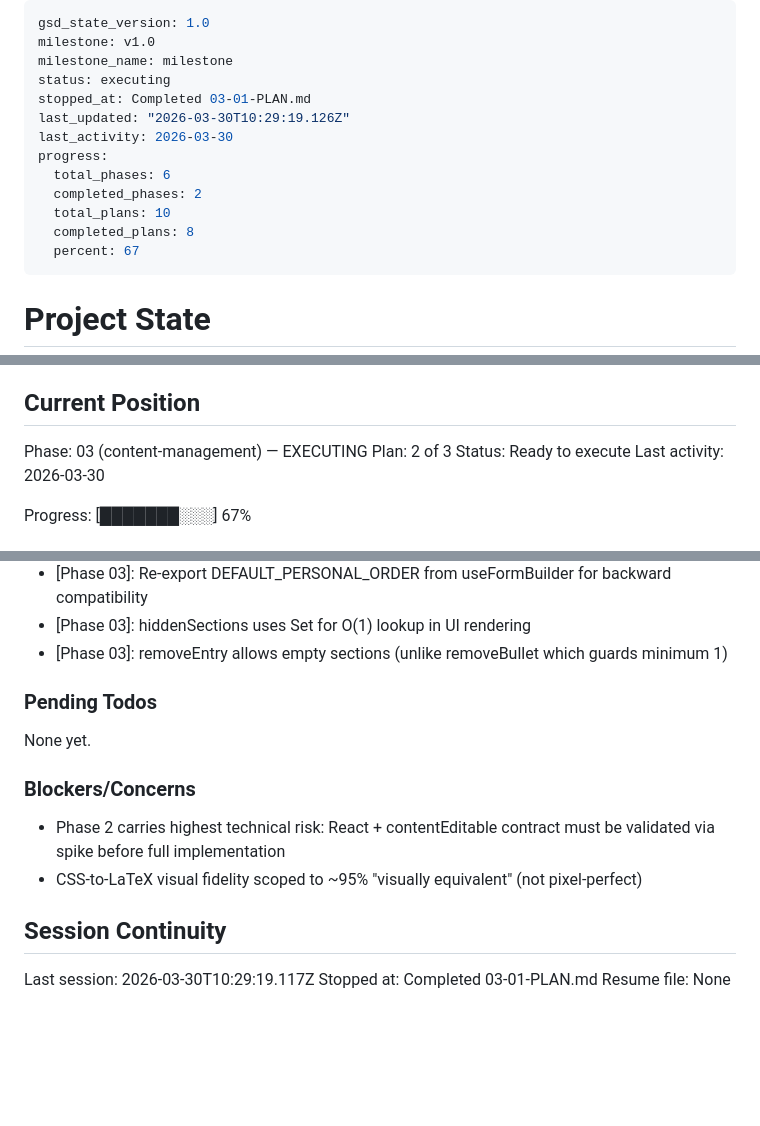
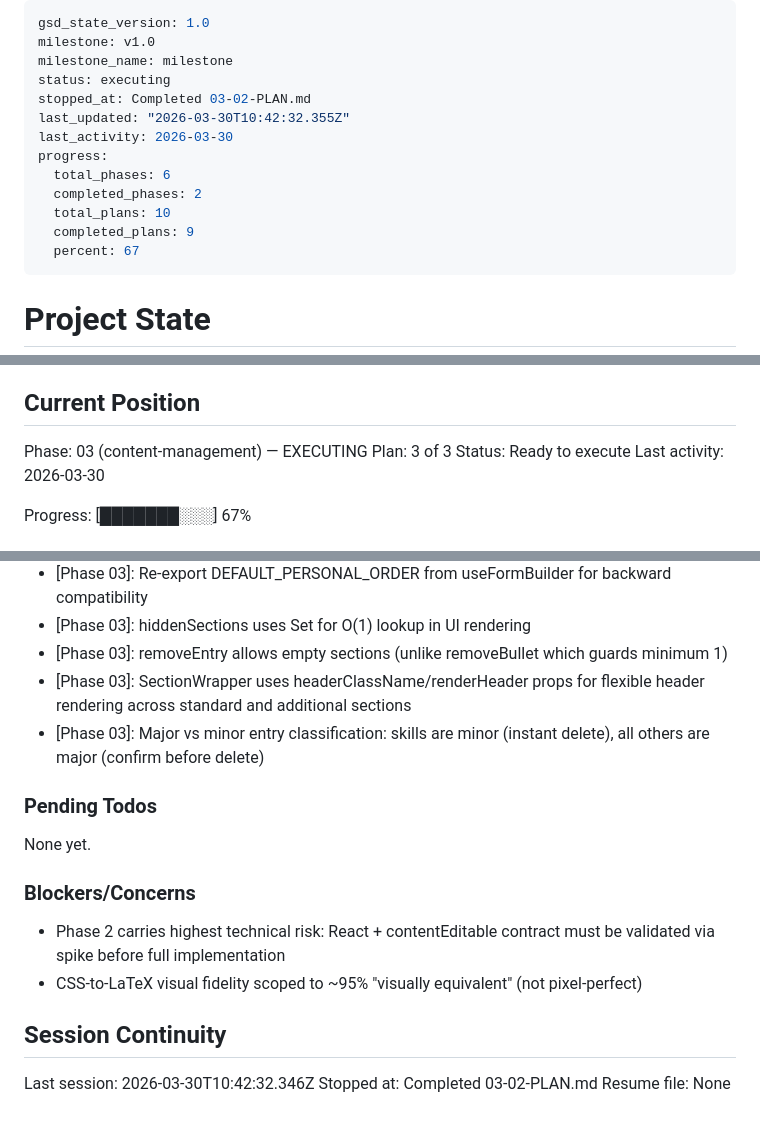
Before and after one commit to yagoTobi/CV-Maker, a Markdown page: .planning/STATE.md, 3 parts joined by grey strips. Drawn GitHub-style; blank space fills up the shorter version.

Commit message:
docs(03-02): complete hover-reveal UI layer plan
- SUMMARY.md with 2 task commits, 11 files, 14 new tests
- STATE.md advanced to plan 3 of 3, progress 90%
- ROADMAP.md updated with plan progress

```diff
--- a/.planning/STATE.md
+++ b/.planning/STATE.md
@@ -3,14 +3,14 @@ gsd_state_version: 1.0
 milestone: v1.0
 milestone_name: milestone
 status: executing
-stopped_at: Completed 03-01-PLAN.md
-last_updated: "2026-03-30T10:29:19.126Z"
+stopped_at: Completed 03-02-PLAN.md
+last_updated: "2026-03-30T10:42:32.355Z"
 last_activity: 2026-03-30
 progress:
   total_phases: 6
   completed_phases: 2
   total_plans: 10
-  completed_plans: 8
+  completed_plans: 9
   percent: 67
 ---
 
@@ -26,7 +26,7 @@ See: .planning/PROJECT.md (updated 2026-03-29)
 ## Current Position
 
 Phase: 03 (content-management) — EXECUTING
-Plan: 2 of 3
+Plan: 3 of 3
 Status: Ready to execute
 Last activity: 2026-03-30
 
@@ -85,6 +86,8 @@ Recent decisions affecting current work:
 - [Phase 03]: Re-export DEFAULT_PERSONAL_ORDER from useFormBuilder for backward compatibility
 - [Phase 03]: hiddenSections uses Set<string> for O(1) lookup in UI rendering
 - [Phase 03]: removeEntry allows empty sections (unlike removeBullet which guards minimum 1)
+- [Phase 03]: SectionWrapper uses headerClassName/renderHeader props for flexible header rendering across standard and additional sections
+- [Phase 03]: Major vs minor entry classification: skills are minor (instant delete), all others are major (confirm before delete)
 
 ### Pending Todos
 
@@ -97,6 +100,6 @@ None yet.
 
 ## Session Continuity
 
-Last session: 2026-03-30T10:29:19.117Z
-Stopped at: Completed 03-01-PLAN.md
+Last session: 2026-03-30T10:42:32.346Z
+Stopped at: Completed 03-02-PLAN.md
 Resume file: None
```
Also changed, not shown: other parts of .planning/STATE.md (+1 -0 lines), .planning/ROADMAP.md (+1 -1 lines), 1 other file.
